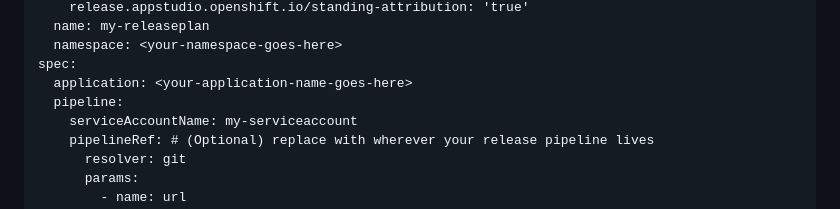
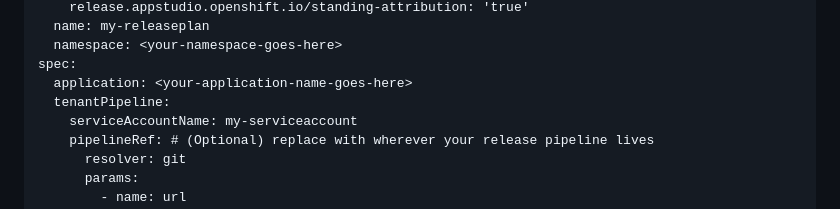
Before and after one commit to sonam1412/the-mentalist-quiz, a Markdown page: release-to-github/README.md, the part around the change. Drawn GitHub-style.

Commit message:
Update to "tenantPipeline" within the .spec field of ReleasePlan

```diff
--- a/release-to-github/README.md
+++ b/release-to-github/README.md
@@ -27,7 +27,7 @@ metadata:
   namespace: <your-namespace-goes-here>
 spec:
   application: <your-application-name-goes-here>
-  pipeline:
+  tenantPipeline:
     serviceAccountName: my-serviceaccount
     pipelineRef: # (Optional) replace with wherever your release pipeline lives
       resolver: git
```
